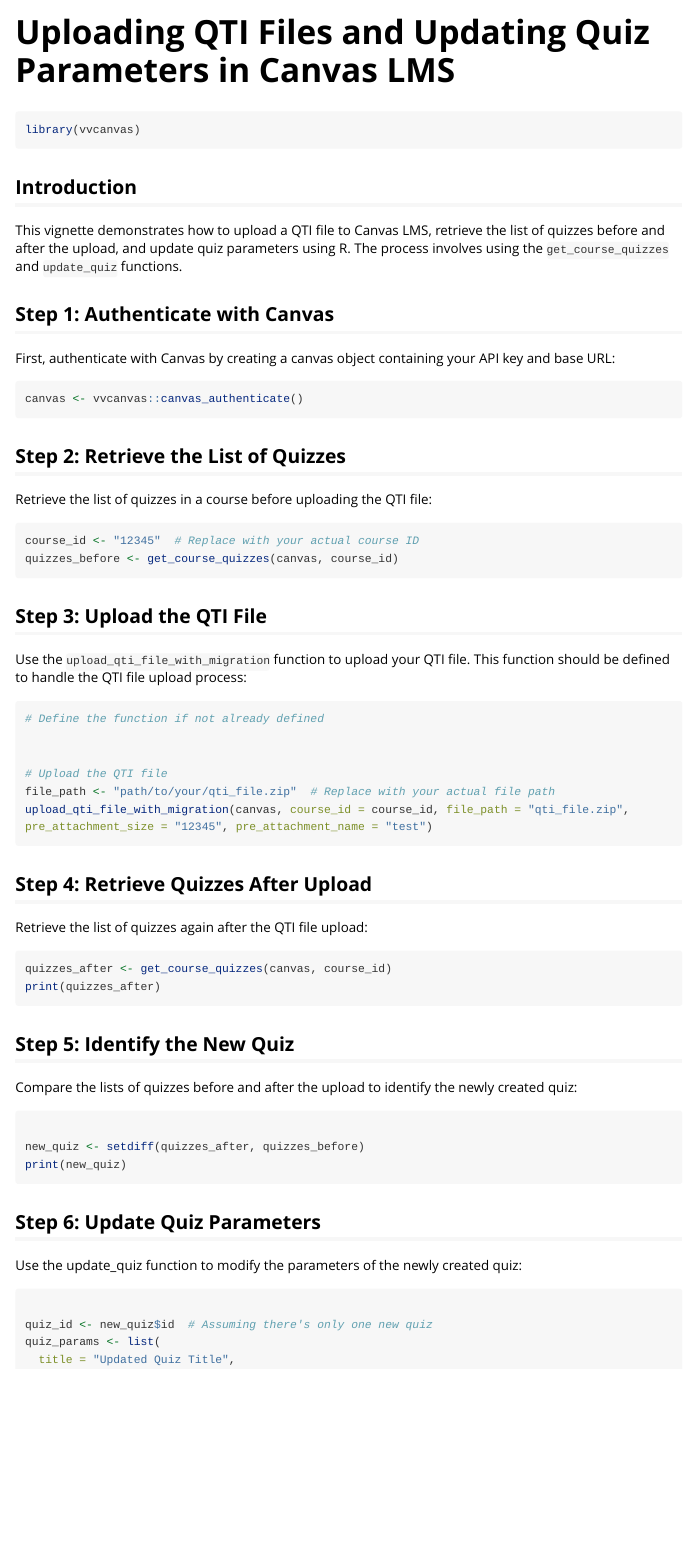
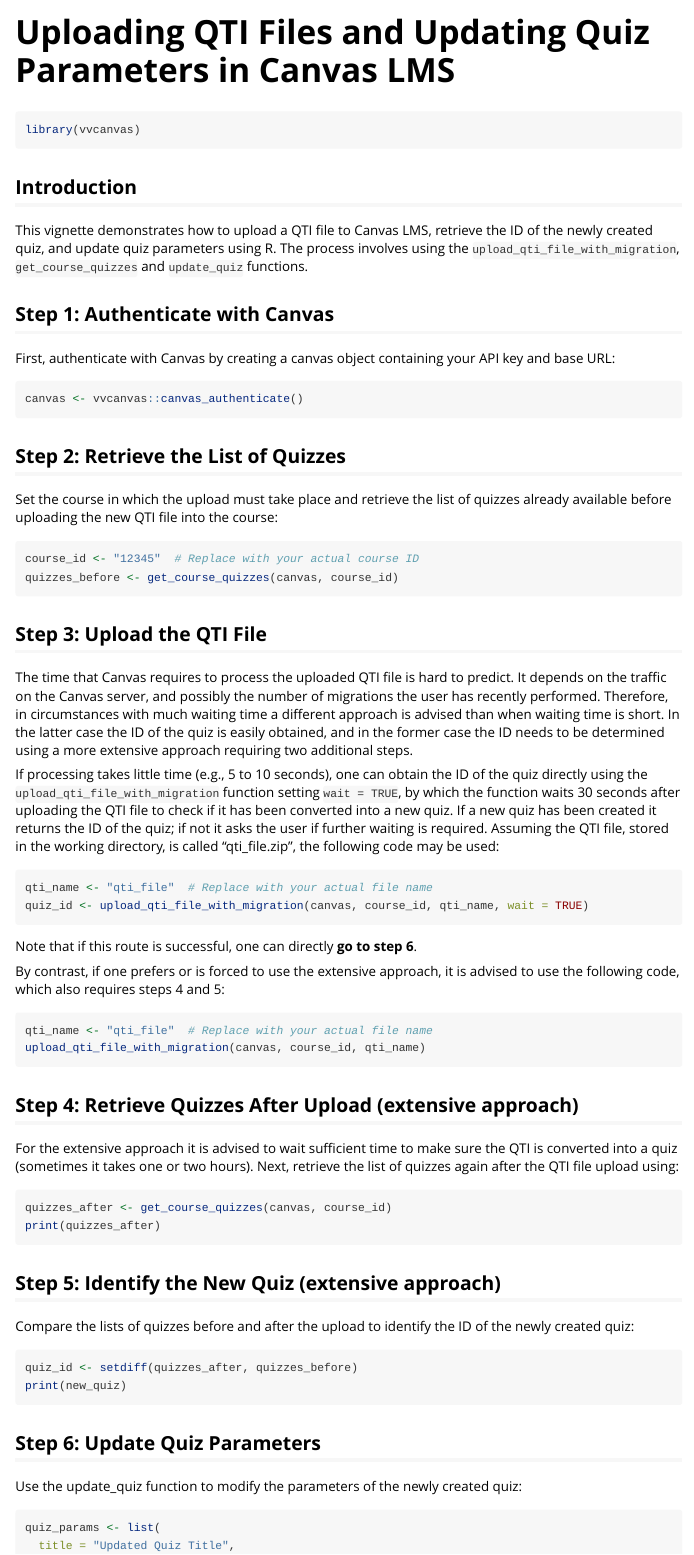
Before and after one commit to vusaverse/vvcanvas, an R Markdown document (vignettes/QTI_quiz.Rmd): the page in a window 1100 px wide, from its top. Rendered offline with R 4.5, knitr and Pandoc, with nearby package versions; long lines of code are wrapped.

Commit message:
fix: update QTI vignette to clarify quiz ID retrieval process

````diff
--- a/vignettes/QTI_quiz.Rmd
+++ b/vignettes/QTI_quiz.Rmd
@@ -22,7 +22,7 @@
 
 ## Introduction
 
-This vignette demonstrates how to upload a QTI file to Canvas LMS, retrieve the list of quizzes before and after the upload, and update quiz parameters using R. The process involves using the `get_course_quizzes` and `update_quiz` functions.
+This vignette demonstrates how to upload a QTI file to Canvas LMS, retrieve the ID of the newly created quiz, and update quiz parameters using R. The process involves using the `upload_qti_file_with_migration`, `get_course_quizzes` and `update_quiz` functions.
 
 ## Step 1: Authenticate with Canvas
 
@@ -30,53 +30,58 @@
 
 ```{r}
 canvas <- vvcanvas::canvas_authenticate()
+```
 
-```
 
 ## Step 2: Retrieve the List of Quizzes
 
-Retrieve the list of quizzes in a course before uploading the QTI file:
+Set the course in which the upload must take place and retrieve the list of quizzes already available before uploading the new QTI file into the course:
 
 
 ```{r}
 course_id <- "12345"  # Replace with your actual course ID
 quizzes_before <- get_course_quizzes(canvas, course_id)
-
 ```
 
 
 ## Step 3: Upload the QTI File
 
-Use the `upload_qti_file_with_migration` function to upload your QTI file. This function should be defined to handle the QTI file upload process:
+The time that Canvas requires to process the uploaded QTI file is hard to predict. It depends on the traffic on the Canvas server, and possibly the number of migrations the user has recently performed. Therefore, in circumstances with much waiting time a different approach is advised than when waiting time is short. In the latter case the ID of the quiz is easily obtained, and in the former case the ID needs to be determined using a more extensive approach requiring two additional steps.
+
+If processing takes little time (e.g., 5 to 10 seconds), one can obtain the ID of the quiz directly using the `upload_qti_file_with_migration` function setting `wait = TRUE`, by which the function waits 30 seconds after uploading the QTI file to check if it has been converted into a new quiz. If a new quiz has been created it returns the ID of the quiz; if not it asks the user if further waiting is required. Assuming the QTI file, stored in the working directory, is called "qti_file.zip", the following code may be used:
+
+```{r}
+qti_name <- "qti_file"  # Replace with your actual file name
+quiz_id <- upload_qti_file_with_migration(canvas, course_id, qti_name, wait = TRUE)
+```
+
+Note that if this route is successful, one can directly **go to step 6**.
+
+By contrast, if one prefers or is forced to use the extensive approach, it is advised to use the following code, which also requires steps 4 and 5:
+
+```{r}
+qti_name <- "qti_file"  # Replace with your actual file name
+upload_qti_file_with_migration(canvas, course_id, qti_name)
+```
 
 
-```{r}
-# Define the function if not already defined
 
+## Step 4: Retrieve Quizzes After Upload (extensive approach)
 
-# Upload the QTI file
-file_path <- "path/to/your/qti_file.zip"  # Replace with your actual file path
-upload_qti_file_with_migration(canvas, course_id = course_id, file_path = "qti_file.zip", pre_attachment_size = "12345", pre_attachment_name = "test")
-
-```
-
-## Step 4: Retrieve Quizzes After Upload
-Retrieve the list of quizzes again after the QTI file upload:
+For the extensive approach it is advised to wait sufficient time to make sure the QTI is converted into a quiz (sometimes it takes one or two hours). Next, retrieve the list of quizzes again after the QTI file upload using:
 
 ```{r}
 quizzes_after <- get_course_quizzes(canvas, course_id)
 print(quizzes_after)
 ```
 
-## Step 5: Identify the New Quiz
+## Step 5: Identify the New Quiz (extensive approach)
 
-Compare the lists of quizzes before and after the upload to identify the newly created quiz:
+Compare the lists of quizzes before and after the upload to identify the ID of the newly created quiz:
 
 ```{r}
-
-new_quiz <- setdiff(quizzes_after, quizzes_before)
+quiz_id <- setdiff(quizzes_after, quizzes_before)
 print(new_quiz)
-
 ```
 
 ## Step 6: Update Quiz Parameters
@@ -84,8 +89,6 @@
 Use the update_quiz function to modify the parameters of the newly created quiz:
 
 ```{r}
-
-quiz_id <- new_quiz$id  # Assuming there's only one new quiz
 quiz_params <- list(
   title = "Updated Quiz Title",
   description = "Updated description of the quiz.",
````
Also changed, not shown: vignettes/QTI_quiz.Rmd (3 more changed lines).
